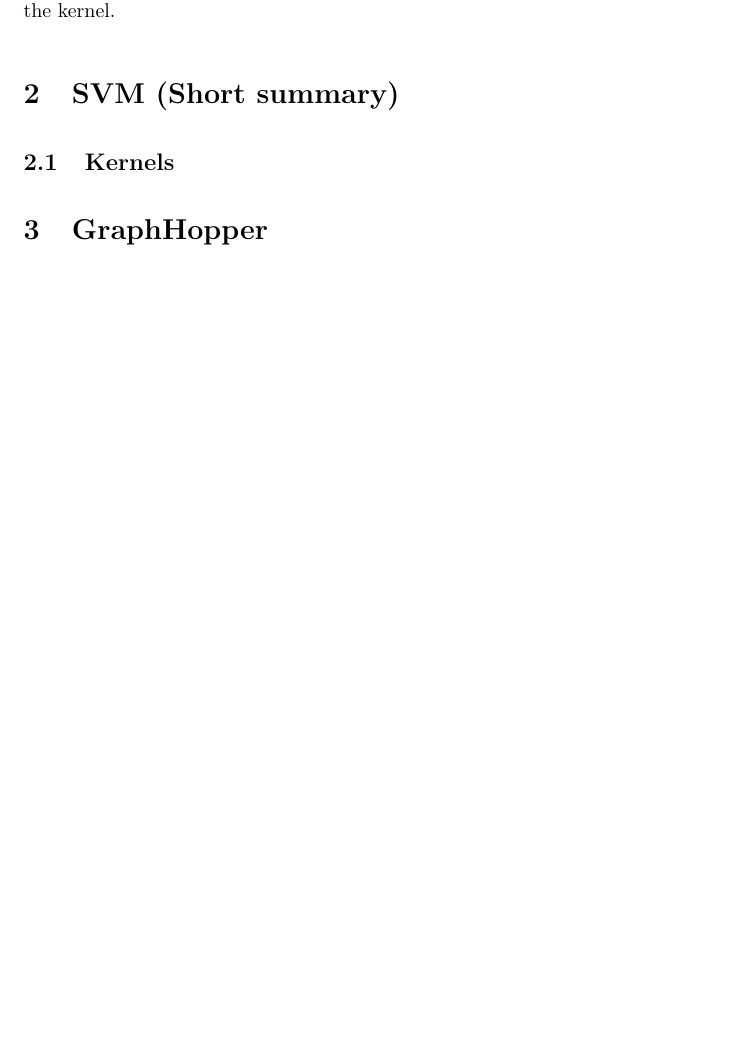
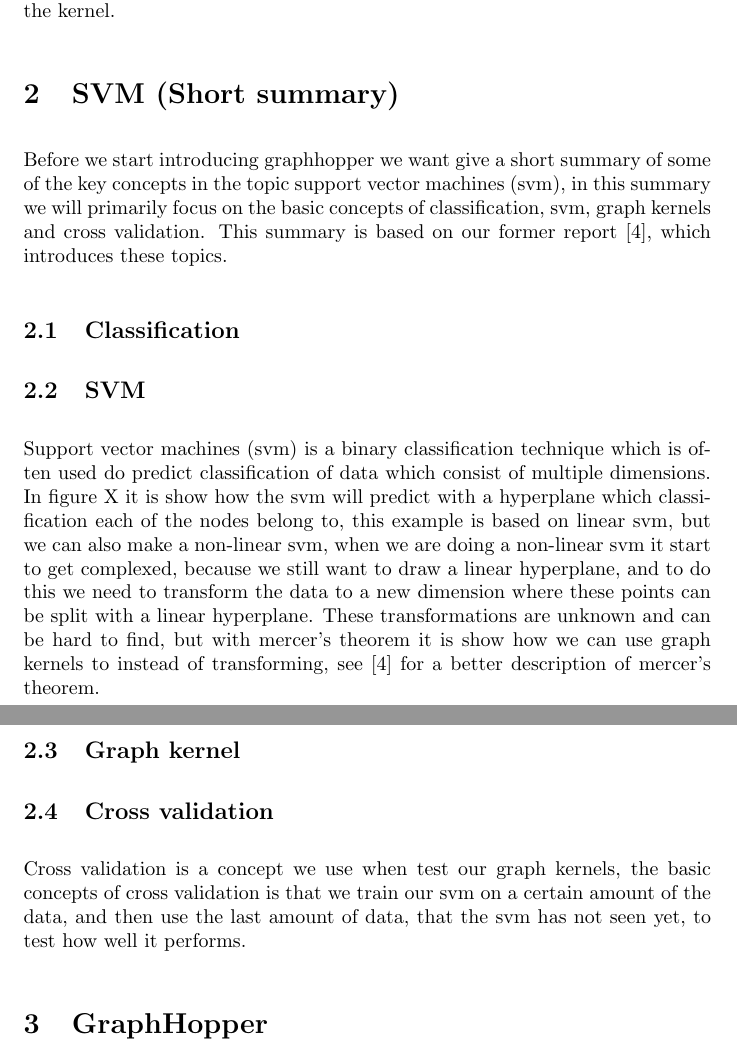
Before and after one commit to RuneKokNielsen/graphhopper, a LaTeX document (rapport/rapport.tex): part of page 4 of 27 before the commit and two parts of pages 5 and 6 of 29 after it, the two joined at a grey line, cut so that both start at the same text, the shorter picture padded with empty space. Compiled offline with pdfLaTeX.

Commit message:
started on svm

```diff
--- a/rapport/rapport.tex
+++ b/rapport/rapport.tex
@@ -108,7 +108,19 @@
 This report presents our work and the theory used developing and testing an efficient implementation of the GraphHopper kernel in C++ for our Bachelor thesis. While we do introduce the basics behind SVM and kernels based on our earlier work in \cite{svm-graph-kernels} the focus will primarily lie on the algorithm behind the kernel itself as well as the introduction of \textit{Gaps}. After presenting the theory we will provide the results of our experiments analysing the time efficiency of our implementation compared to an existing MATLAB-implementation as well as the effect on classification accuracy in different datasets when adding \textit{Gaps} to the kernel.
 
 \section{SVM (Short summary)}
-\subsection{Kernels}
+Before we start introducing graphhopper we want give a short summary of some of the key concepts in the topic support vector machines (svm), in this summary we will primarily focus on the basic concepts of classification, svm, graph kernels and cross validation. This summary is based on our former report \cite{svm-graph-kernels}, which introduces these topics.
+
+\subsection{Classification}
+
+
+\subsection{SVM}
+Support vector machines (svm) is a binary classification technique which is often used do predict classification of data which consist of multiple dimensions. In figure X it is show how the svm will predict with a hyperplane which classification each of the nodes belong to, this example is based on linear svm, but we can also make a non-linear svm, when we are doing a non-linear svm it start to get complexed, because we still want to draw a linear hyperplane, and to do this we need to transform the data to a new dimension where these points can be split with a linear hyperplane. These transformations are unknown and can be hard to find, but with mercer's theorem it is show how we can use graph kernels to instead of transforming, see \cite{svm-graph-kernels} for a better description of mercer's theorem.
+
+\subsection{Graph kernel}
+
+
+\subsection{Cross validation}
+Cross validation is a concept we use when test our graph kernels, the basic concepts of cross validation is that we train our svm on a certain amount of the data, and then use the last amount of data, that the svm has not seen yet, to test how well it performs.
 
 \section{GraphHopper}
 The following description of the GraphHopper kernel is based on the presentation in \cite{graphhopper}.
```
